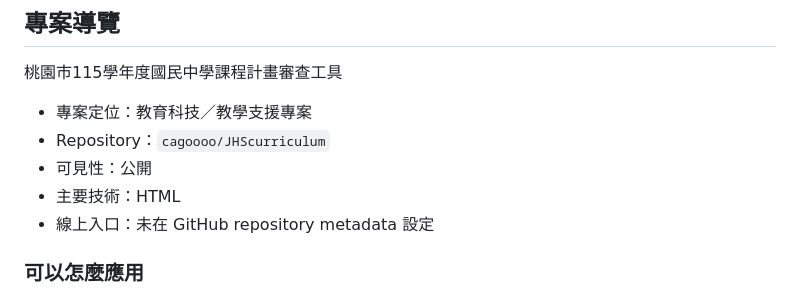
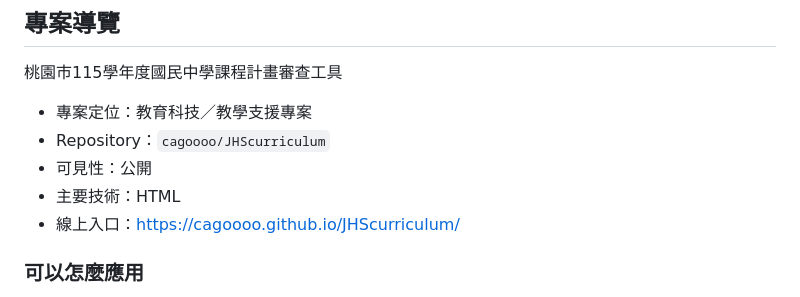
Before and after one commit to cagoooo/JHScurriculum, a Markdown page: README.md, the part around the change. Drawn GitHub-style.

Commit message:
📎 README：線上入口
Co-Authored-By: Claude Opus 5 <noreply@anthropic.com>

```diff
--- a/README.md
+++ b/README.md
@@ -143,7 +143,7 @@ cd JHScurriculum
 - Repository：`cagoooo/JHScurriculum`
 - 可見性：公開
 - 主要技術：HTML
-- 線上入口：未在 GitHub repository metadata 設定
+- 線上入口：<https://cagoooo.github.io/JHScurriculum/>
 
 ### 可以怎麼應用
 
```
